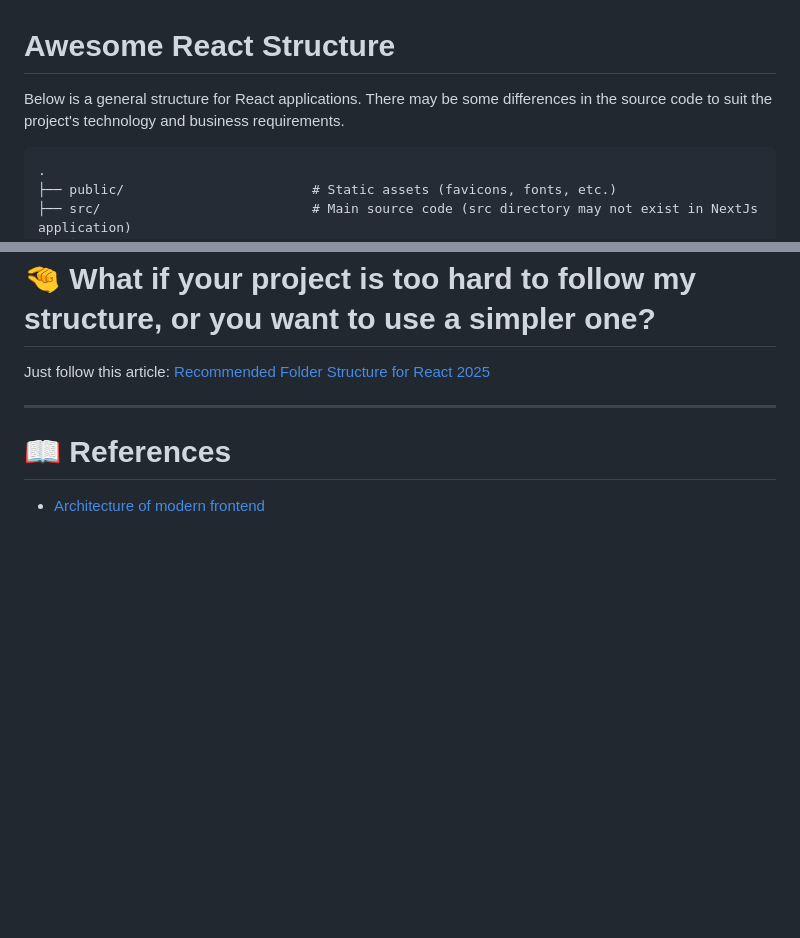
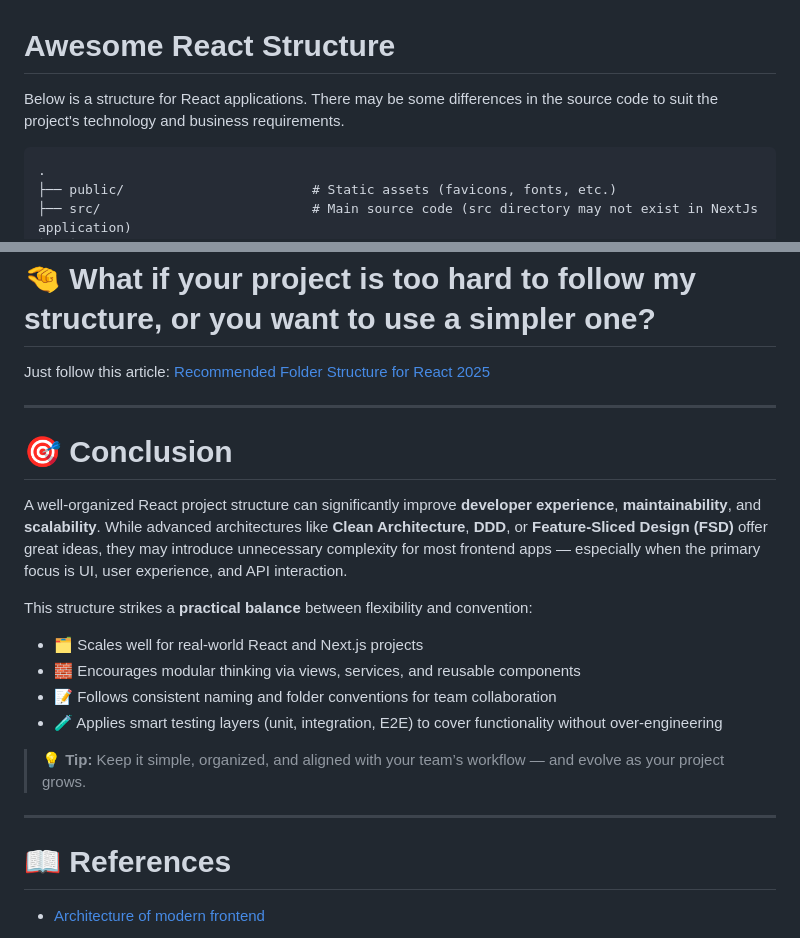
Before and after one commit to nqhed/awesome-frontend-structure, a Markdown page: README.md, 2 parts joined by grey strips. Drawn GitHub-style; blank space fills up the shorter version.

````diff
--- a/README.md
+++ b/README.md
@@ -1,6 +1,6 @@
 # Awesome React Structure
 
-Below is a general structure for React applications. There may be some differences in the source code to suit the project's technology and business requirements.
+Below is a structure for React applications. There may be some differences in the source code to suit the project's technology and business requirements.
 
 ```
 .
@@ -232,6 +232,20 @@ Just follow this article: [Recommended Folder Structure for React 2025](https://
 
 ---
 
+# 🎯 Conclusion
+
+A well-organized React project structure can significantly improve **developer experience**, **maintainability**, and **scalability**. While advanced architectures like **Clean Architecture**, **DDD**, or **Feature-Sliced Design (FSD)** offer great ideas, they may introduce unnecessary complexity for most frontend apps — especially when the primary focus is UI, user experience, and API interaction.
+
+This structure strikes a **practical balance** between flexibility and convention:
+- 🗂️ Scales well for real-world React and Next.js projects
+- 🧱 Encourages modular thinking via views, services, and reusable components
+- 📝 Follows consistent naming and folder conventions for team collaboration
+- 🧪 Applies smart testing layers (unit, integration, E2E) to cover functionality without over-engineering
+
+> 💡 **Tip:** Keep it simple, organized, and aligned with your team’s workflow — and evolve as your project grows.
+
+---
+
 # 📖 References
 
 - [Architecture of modern frontend](https://blog.meetbrackets.com/architectures-of-modern-front-end-applications-8859dfe6c12e)
````
